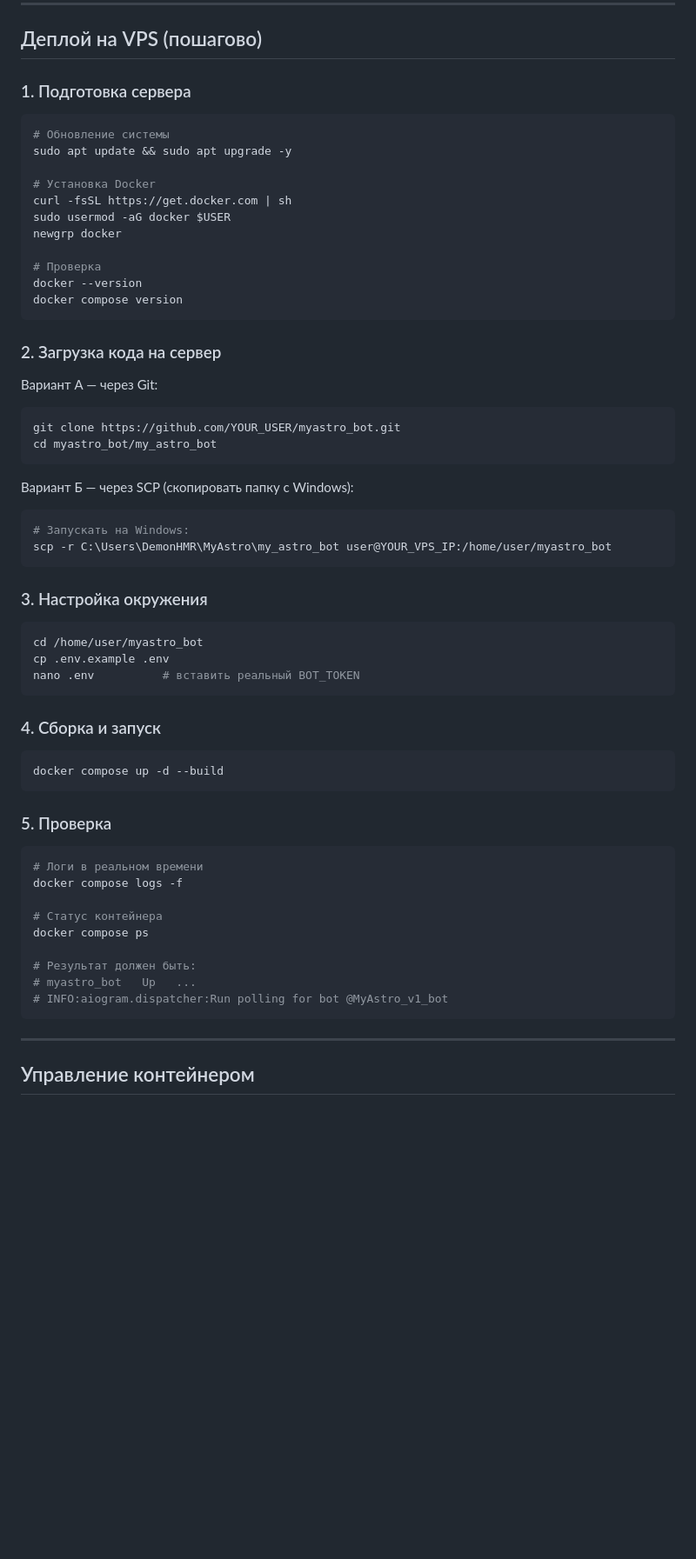
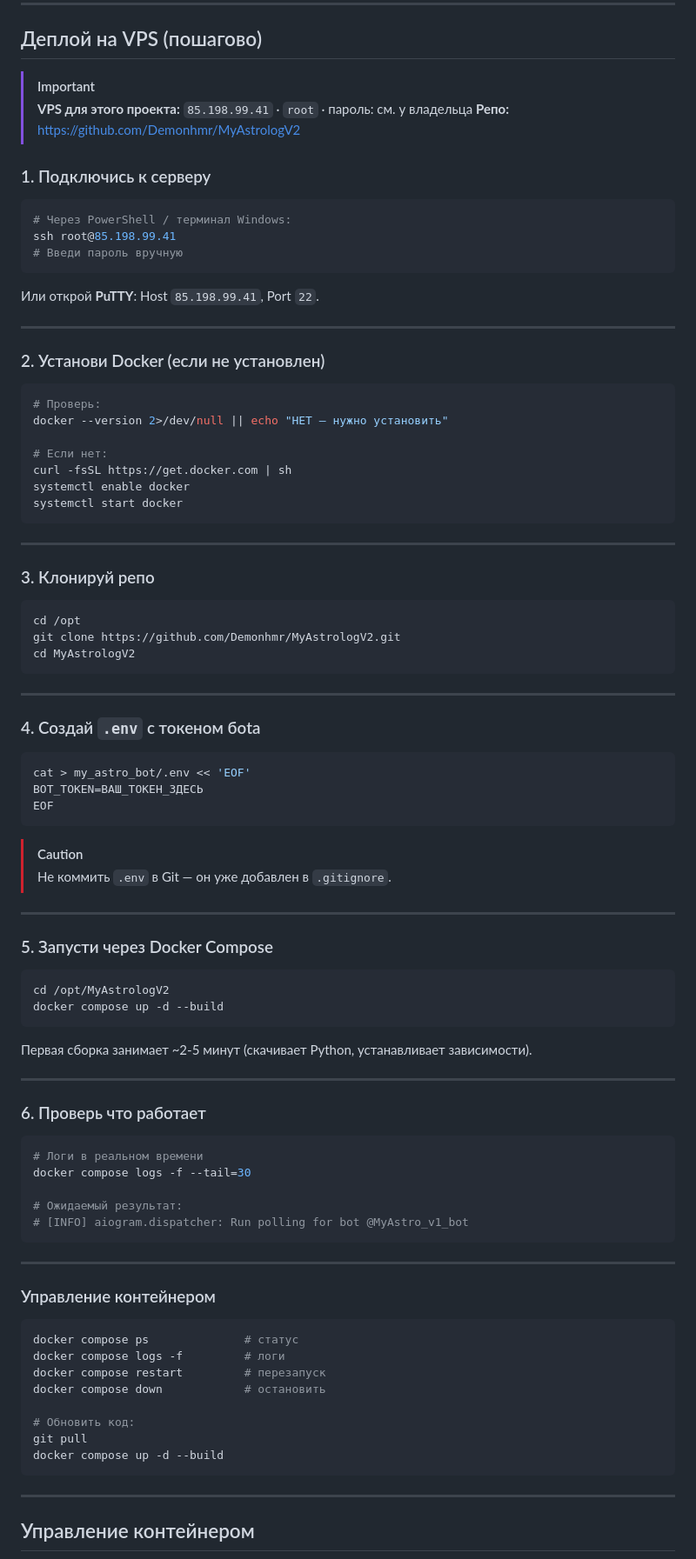
Before and after one commit to Demonhmr/MyAstrolog, a Markdown page: DOCKER_DEPLOY.md, the part around the change. Shown at 87% size. Rendered like a GitHub page; blank space fills up the shorter version.

Commit message:
docs: update DOCKER_DEPLOY with specific VPS deploy instructions for 85.198.99.41

````diff
--- a/DOCKER_DEPLOY.md
+++ b/DOCKER_DEPLOY.md
@@ -104,62 +104,93 @@ _debug.json
 
 ## Деплой на VPS (пошагово)
 
-### 1. Подготовка сервера
+> [!IMPORTANT]
+> **VPS для этого проекта:** `85.198.99.41` · `root` · пароль: см. у владельца
+> **Репо:** https://github.com/Demonhmr/MyAstrologV2
+
+### 1. Подключись к серверу
 
 ```bash
-# Обновление системы
-sudo apt update && sudo apt upgrade -y
-
-# Установка Docker
-curl -fsSL https://get.docker.com | sh
-sudo usermod -aG docker $USER
-newgrp docker
-
-# Проверка
-docker --version
-docker compose version
+# Через PowerShell / терминал Windows:
+ssh root@85.198.99.41
+# Введи пароль вручную
 ```
 
-### 2. Загрузка кода на сервер
+Или открой **PuTTY**: Host `85.198.99.41`, Port `22`.
 
-Вариант А — через Git:
+---
+
+### 2. Установи Docker (если не установлен)
+
 ```bash
-git clone https://github.com/YOUR_USER/myastro_bot.git
-cd myastro_bot/my_astro_bot
+# Проверь:
+docker --version 2>/dev/null || echo "НЕТ — нужно установить"
+
+# Если нет:
+curl -fsSL https://get.docker.com | sh
+systemctl enable docker
+systemctl start docker
 ```
 
-Вариант Б — через SCP (скопировать папку с Windows):
-```powershell
-# Запускать на Windows:
-scp -r C:\Users\DemonHMR\MyAstro\my_astro_bot user@YOUR_VPS_IP:/home/user/myastro_bot
+---
+
+### 3. Клонируй репо
+
+```bash
+cd /opt
+git clone https://github.com/Demonhmr/MyAstrologV2.git
+cd MyAstrologV2
 ```
 
-### 3. Настройка окружения
+---
+
+### 4. Создай `.env` с токеном боta
 
 ```bash
-cd /home/user/myastro_bot
-cp .env.example .env
-nano .env          # вставить реальный BOT_TOKEN
+cat > my_astro_bot/.env << 'EOF'
+BOT_TOKEN=ВАШ_ТОКЕН_ЗДЕСЬ
+EOF
 ```
 
-### 4. Сборка и запуск
+> [!CAUTION]
+> Не коммить `.env` в Git — он уже добавлен в `.gitignore`.
+
+---
+
+### 5. Запусти через Docker Compose
 
 ```bash
+cd /opt/MyAstrologV2
 docker compose up -d --build
 ```
 
-### 5. Проверка
+Первая сборка занимает ~2-5 минут (скачивает Python, устанавливает зависимости).
+
+---
+
+### 6. Проверь что работает
 
 ```bash
 # Логи в реальном времени
-docker compose logs -f
+docker compose logs -f --tail=30
 
-# Статус контейнера
-docker compose ps
+# Ожидаемый результат:
+# [INFO] aiogram.dispatcher: Run polling for bot @MyAstro_v1_bot
+```
 
-# Результат должен быть:
-# myastro_bot   Up   ...
-# INFO:aiogram.dispatcher:Run polling for bot @MyAstro_v1_bot
+---
+
+### Управление контейнером
+
+```bash
+docker compose ps              # статус
+docker compose logs -f         # логи
+docker compose restart         # перезапуск
+docker compose down            # остановить
+
+# Обновить код:
+git pull
+docker compose up -d --build
 ```
 
 ---
````
